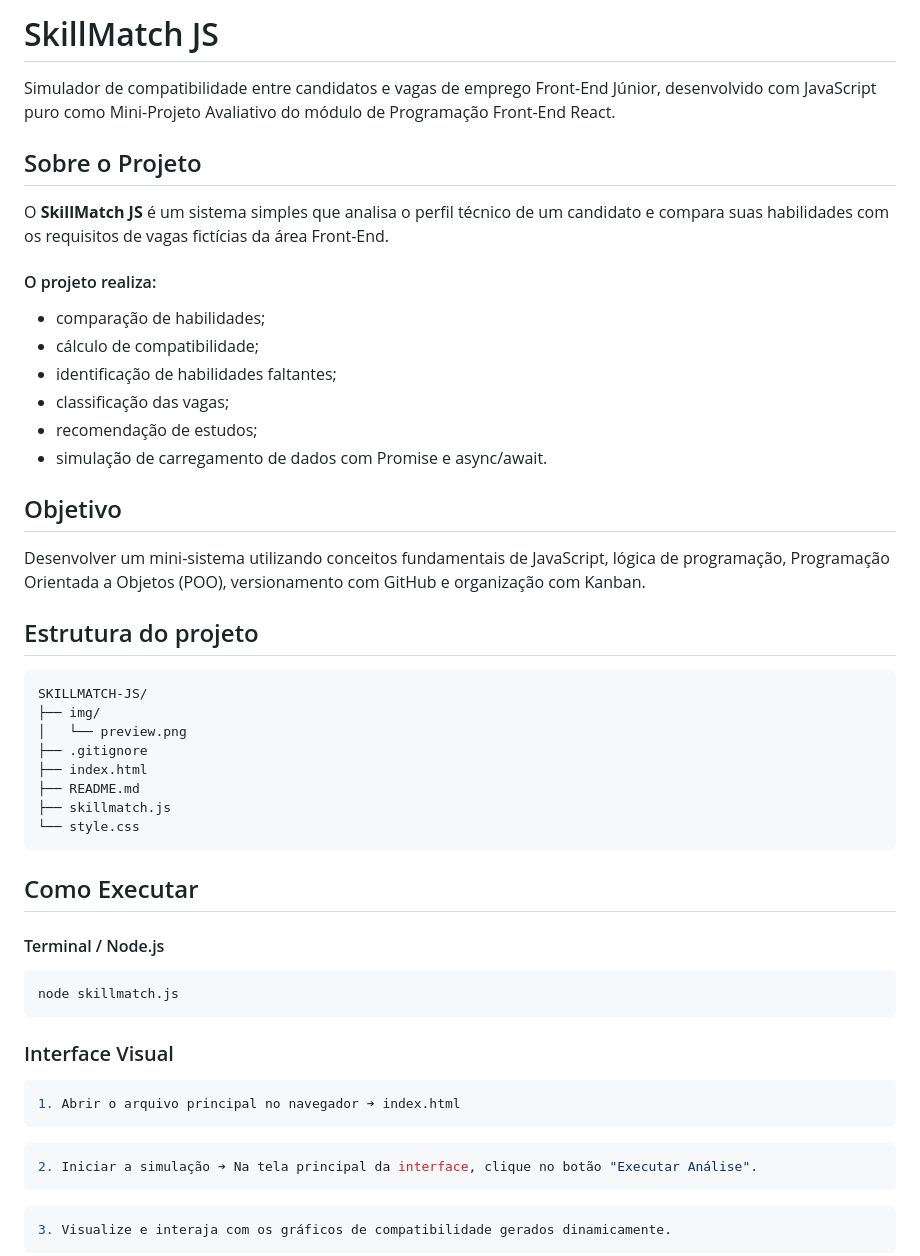
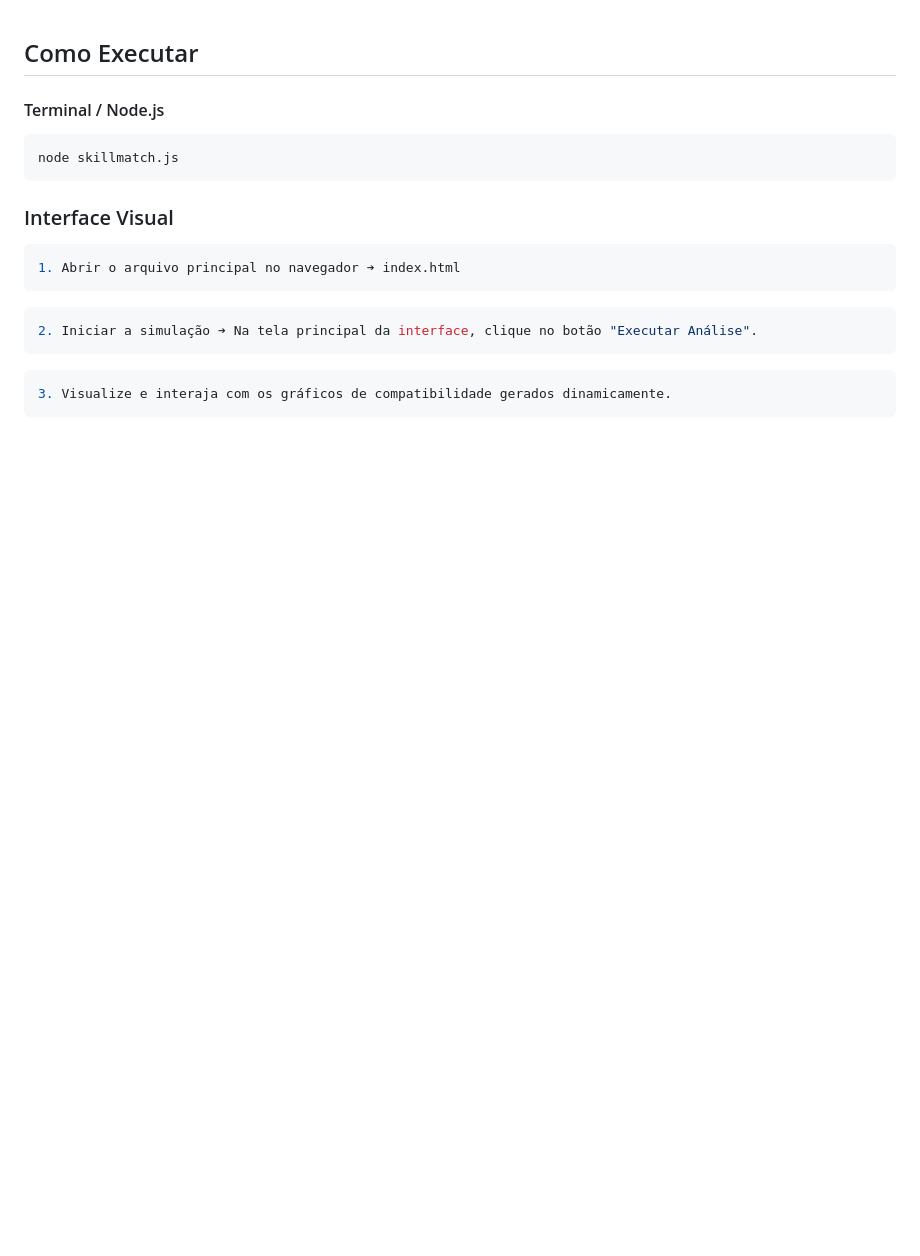
Before and after one commit to marcelfcampos/SKILLMATCH-JS, a Markdown page: README.md, the part around one of its changes. Rendered like a GitHub page; blank space fills up the shorter version.

````diff
--- a/README.md
+++ b/README.md
@@ -1,37 +1,3 @@
-# SkillMatch JS
-
-Simulador de compatibilidade entre candidatos e vagas de emprego Front-End Júnior, desenvolvido com JavaScript puro como Mini-Projeto Avaliativo do módulo de Programação Front-End React.
-
-## Sobre o Projeto
-
-O **SkillMatch JS** é um sistema simples que analisa o perfil técnico de um candidato e compara suas habilidades com os requisitos de vagas fictícias da área Front-End.
-
-#### O projeto realiza:
-
-- comparação de habilidades;
-- cálculo de compatibilidade;
-- identificação de habilidades faltantes;
-- classificação das vagas;
-- recomendação de estudos;
-- simulação de carregamento de dados com Promise e async/await.
-
-## Objetivo
-
-Desenvolver um mini-sistema utilizando conceitos fundamentais de JavaScript, lógica de programação, Programação Orientada a Objetos (POO), versionamento com GitHub e organização com Kanban.
-
-## Estrutura do projeto
-
-```
-SKILLMATCH-JS/
-├── img/
-│   └── preview.png
-├── .gitignore
-├── index.html
-├── README.md
-├── skillmatch.js
-└── style.css
-```
-
 ## Como Executar
 
 #### Terminal / Node.js
````
Also changed, not shown: other parts of README.md (+31 -105 lines).
